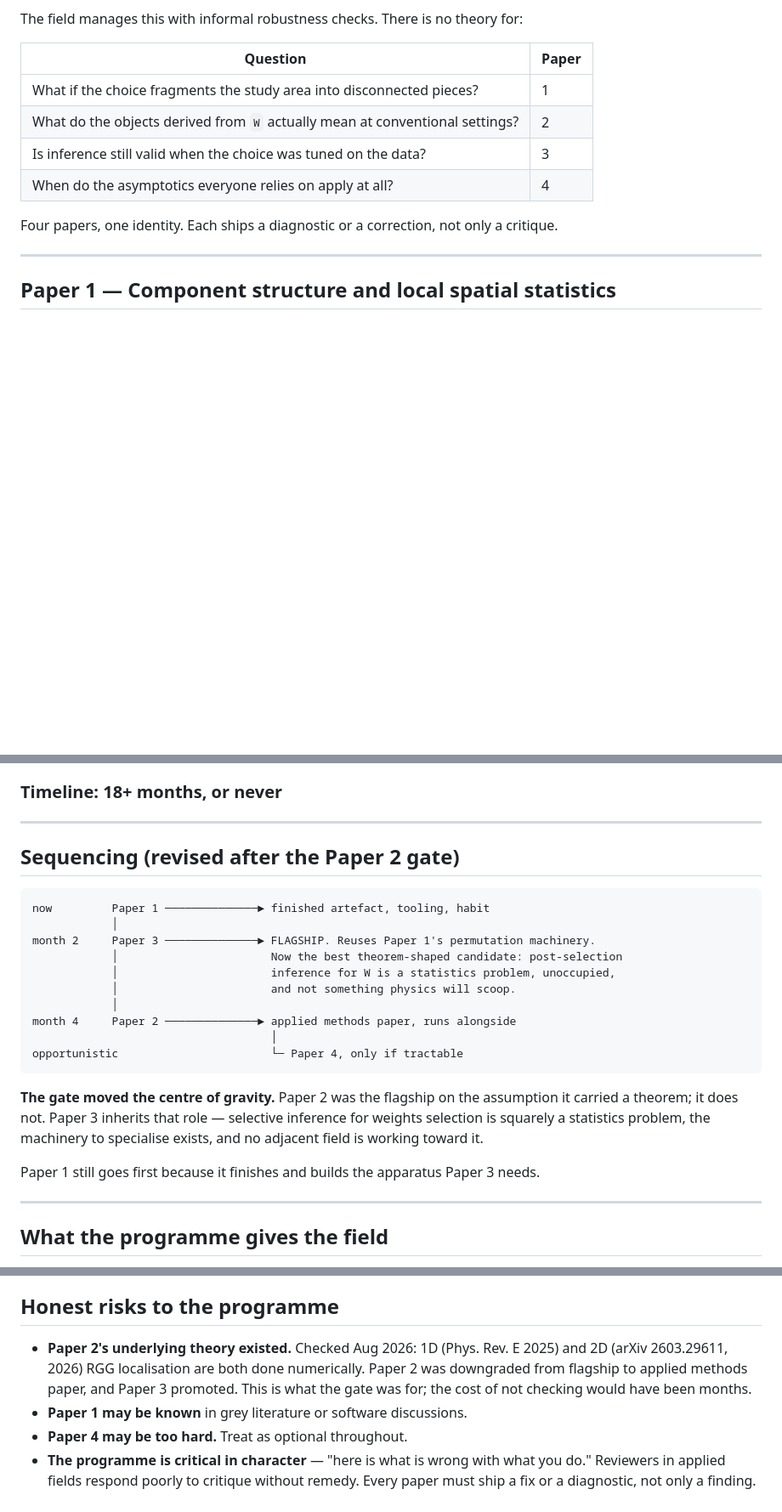
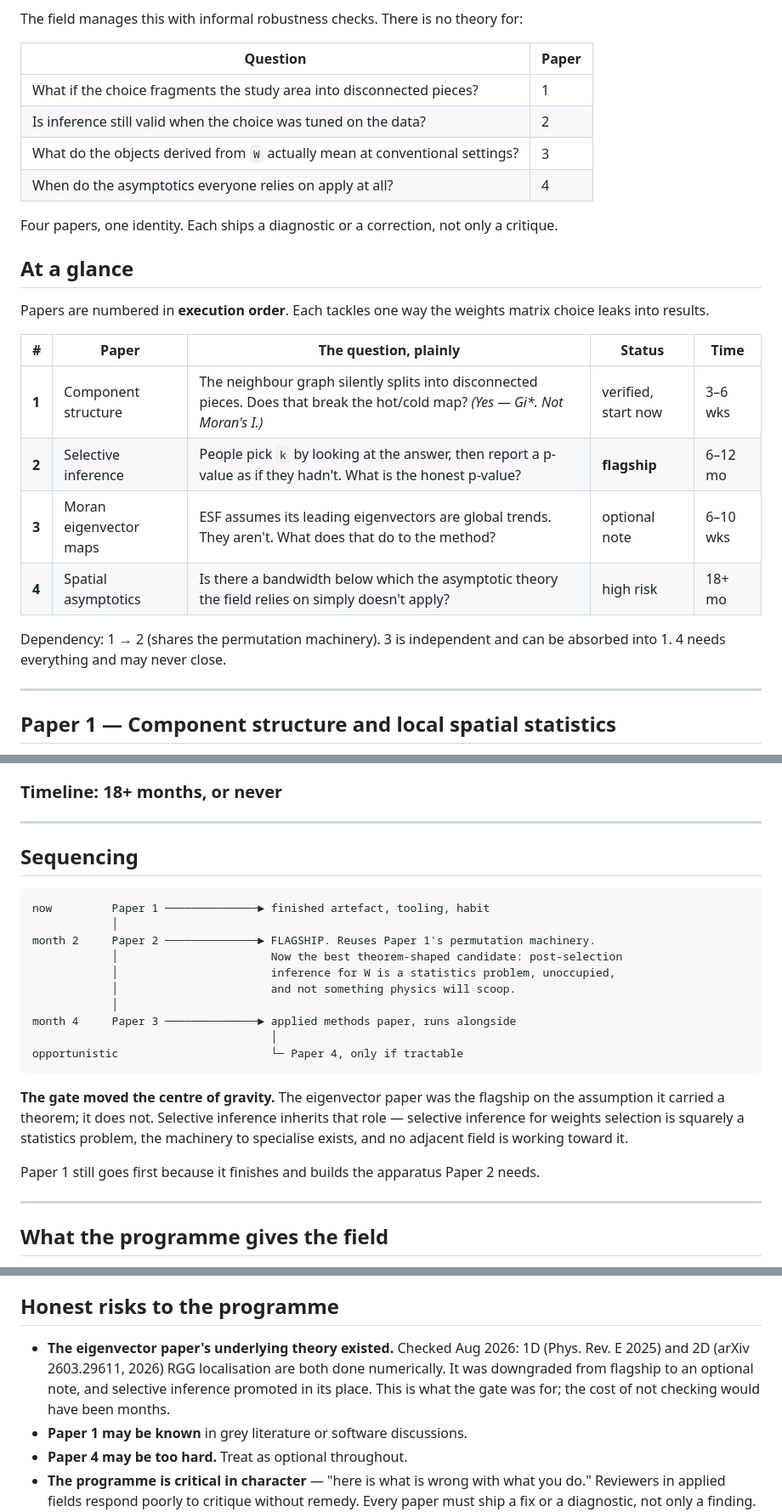
Before and after one commit to MattScottTan/geospatial-research, a Markdown page: theory/RESEARCH_PLAN.md, 3 parts joined by grey strips. Shown at 85% size. Rendered like a GitHub page; blank space fills up the shorter version.

````diff
--- a/theory/RESEARCH_PLAN.md
+++ b/theory/RESEARCH_PLAN.md
@@ -13,11 +13,26 @@ The field manages this with informal robustness checks. There is no theory for:
 | Question | Paper |
 |---|---|
 | What if the choice fragments the study area into disconnected pieces? | 1 |
-| What do the objects derived from `W` actually mean at conventional settings? | 2 |
-| Is inference still valid when the choice was tuned on the data? | 3 |
+| Is inference still valid when the choice was tuned on the data? | 2 |
+| What do the objects derived from `W` actually mean at conventional settings? | 3 |
 | When do the asymptotics everyone relies on apply at all? | 4 |
 
 Four papers, one identity. Each ships a diagnostic or a correction, not only a critique.
+
+## At a glance
+
+Papers are numbered in **execution order**. Each tackles one way the weights matrix
+choice leaks into results.
+
+| # | Paper | The question, plainly | Status | Time |
+|---|---|---|---|---|
+| **1** | Component structure | The neighbour graph silently splits into disconnected pieces. Does that break the hot/cold map? *(Yes — Gi\*. Not Moran's I.)* | verified, start now | 3–6 wks |
+| **2** | Selective inference | People pick `k` by looking at the answer, then report a p-value as if they hadn't. What is the honest p-value? | **flagship** | 6–12 mo |
+| **3** | Moran eigenvector maps | ESF assumes its leading eigenvectors are global trends. They aren't. What does that do to the method? | optional note | 6–10 wks |
+| **4** | Spatial asymptotics | Is there a bandwidth below which the asymptotic theory the field relies on simply doesn't apply? | high risk | 18+ mo |
+
+Dependency: 1 → 2 (shares the permutation machinery). 3 is independent and can be
+absorbed into 1. 4 needs everything and may never close.
 
 ---
 
@@ -268,27 +286,27 @@ A hard open problem in RMT. Plausibly a chapter that never closes.
 
 ---
 
-## Sequencing (revised after the Paper 2 gate)
+## Sequencing
 
 ```
 now         Paper 1 ──────────────► finished artefact, tooling, habit
             │
-month 2     Paper 3 ──────────────► FLAGSHIP. Reuses Paper 1's permutation machinery.
+month 2     Paper 2 ──────────────► FLAGSHIP. Reuses Paper 1's permutation machinery.
             │                       Now the best theorem-shaped candidate: post-selection
             │                       inference for W is a statistics problem, unoccupied,
             │                       and not something physics will scoop.
             │
-month 4     Paper 2 ──────────────► applied methods paper, runs alongside
+month 4     Paper 3 ──────────────► applied methods paper, runs alongside
                                     │
 opportunistic                       └─ Paper 4, only if tractable
 ```
 
-**The gate moved the centre of gravity.** Paper 2 was the flagship on the assumption it
-carried a theorem; it does not. Paper 3 inherits that role — selective inference for
+**The gate moved the centre of gravity.** The eigenvector paper was the flagship on the
+assumption it carried a theorem; it does not. Selective inference inherits that role — selective inference for
 weights selection is squarely a statistics problem, the machinery to specialise exists,
 and no adjacent field is working toward it.
 
-Paper 1 still goes first because it finishes and builds the apparatus Paper 3 needs.
+Paper 1 still goes first because it finishes and builds the apparatus Paper 2 needs.
 
 ---
 
@@ -306,9 +324,9 @@ Paper 1 still goes first because it finishes and builds the apparatus Paper 3 ne
 
 ## Honest risks to the programme
 
-- **Paper 2's underlying theory existed.** Checked Aug 2026: 1D (Phys. Rev. E 2025) and
-  2D (arXiv 2603.29611, 2026) RGG localisation are both done numerically. Paper 2 was
-  downgraded from flagship to applied methods paper, and Paper 3 promoted. This is what
+- **The eigenvector paper's underlying theory existed.** Checked Aug 2026: 1D (Phys. Rev. E 2025) and
+  2D (arXiv 2603.29611, 2026) RGG localisation are both done numerically. It was downgraded
+  from flagship to an optional note, and selective inference promoted in its place. This is what
   the gate was for; the cost of not checking would have been months.
 - **Paper 1 may be known** in grey literature or software discussions.
 - **Paper 4 may be too hard.** Treat as optional throughout.
````
Also changed, not shown: other parts of theory/RESEARCH_PLAN.md (+53 -50 lines).
